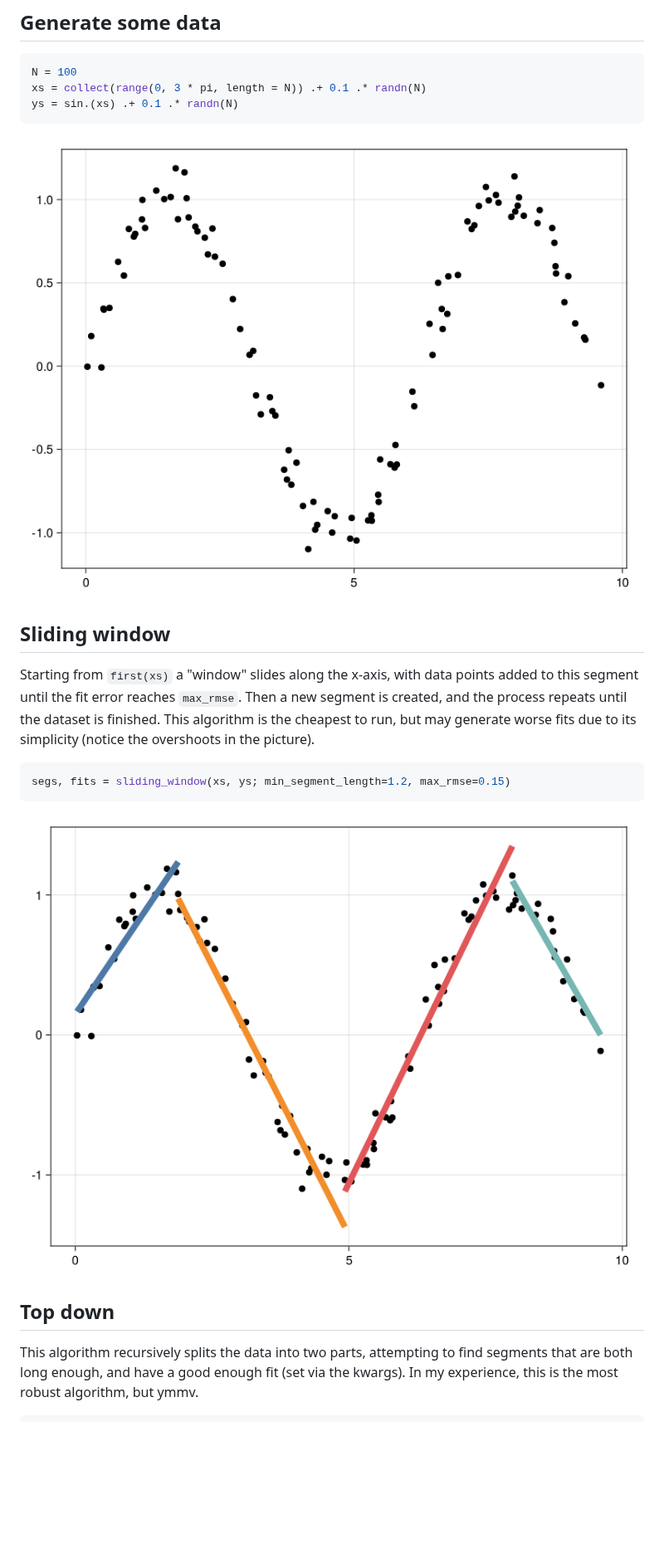
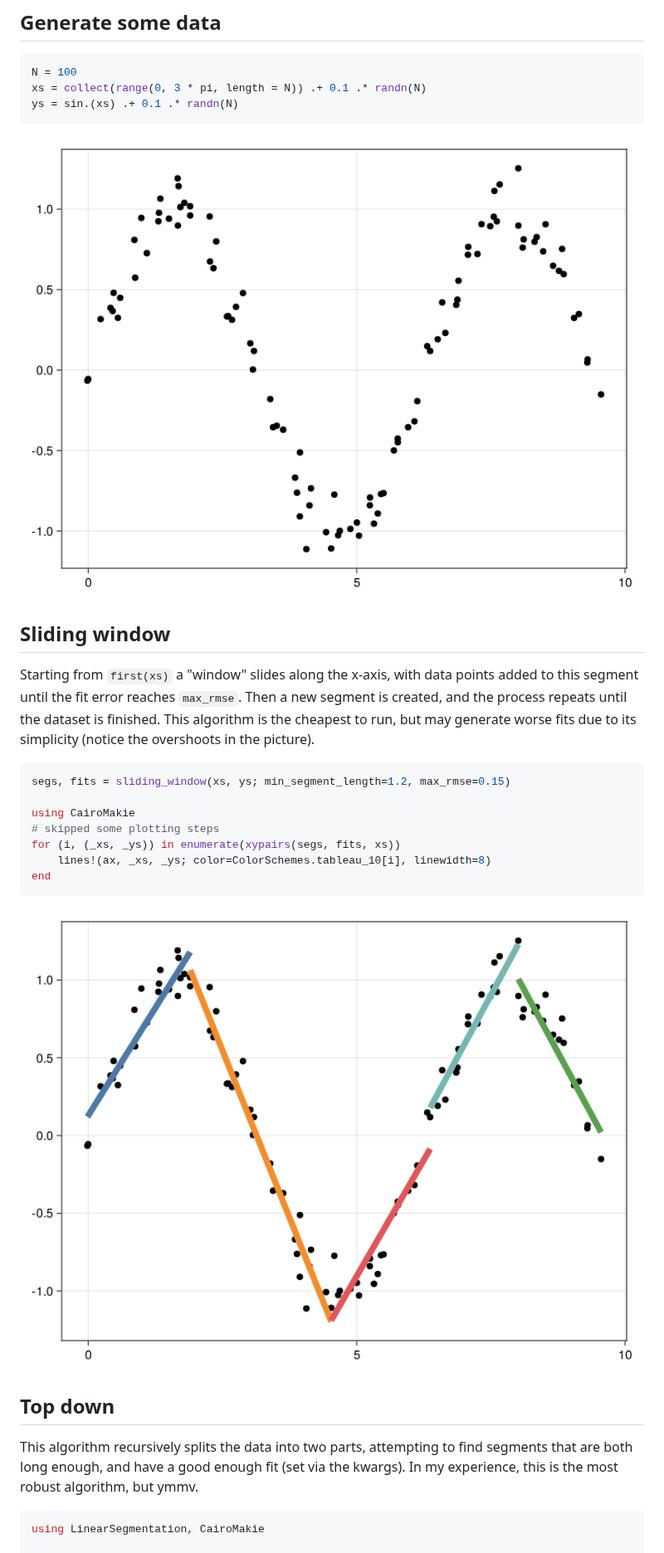
Before and after one commit to stelmo/LinearSegmentation.jl, a Markdown page: README.md, the part around one of its changes. Shown at 83% size. Drawn GitHub-style; pictures changed too: imgs/data.png, imgs/sliding_window.png; blank space fills up the shorter version.

Commit message:
add utility plotting functions

````diff
--- a/README.md
+++ b/README.md
@@ -46,6 +46,12 @@ algorithm is the cheapest to run, but may generate worse fits due to its
 simplicity (notice the overshoots in the picture).
 ```julia
 segs, fits = sliding_window(xs, ys; min_segment_length=1.2, max_rmse=0.15)
+
+using CairoMakie
+# skipped some plotting steps
+for (i, (_xs, _ys)) in enumerate(xypairs(segs, fits, xs))
+    lines!(ax, _xs, _ys; color=ColorSchemes.tableau_10[i], linewidth=8)
+end
 ```
 ![Sliding window segmentation](imgs/sliding_window.png)
 
@@ -54,4 +60,6 @@ This algorithm recursively splits the data into two parts, attempting to find
 segments that are both long enough, and have a good enough fit (set via the
 kwargs). In my experience, this is the most robust algorithm, but ymmv.
 ```julia
+using LinearSegmentation, CairoMakie
+
 segs, fits = top_down(xs, ys; min_segment_length=1.2, max_rmse=0.15)
````
Also changed, not shown: other parts of README.md (+8 -0 lines), imgs/graph_segmentation.png, imgs/top_down.png, 3 other files.
